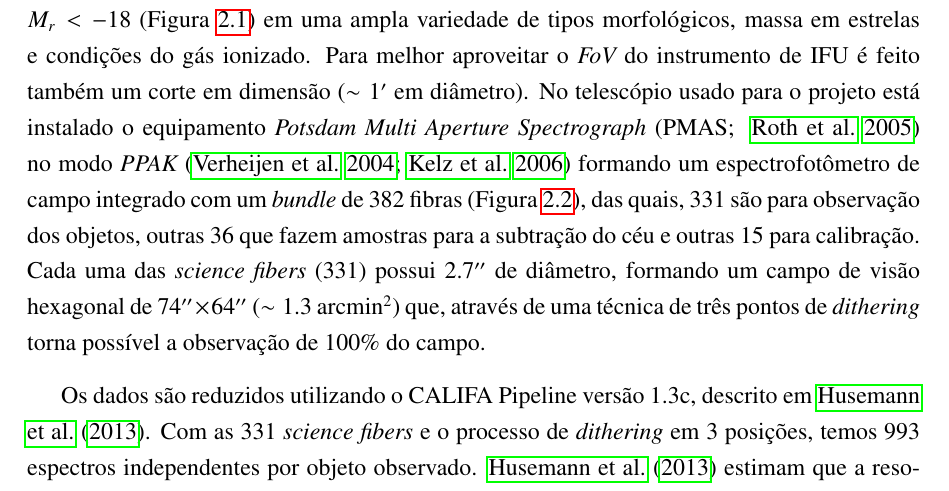
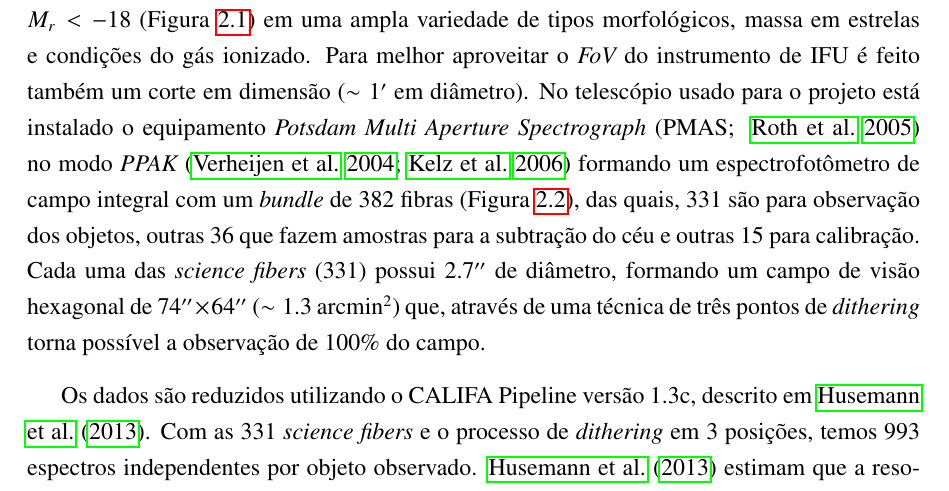
Before and after one commit to elacerda/dissert, a LaTeX thesis (dissert.tex, which reads cap2.tex): part of page 28 of 127, cut so that both start at the same text. Compiled offline with pdfLaTeX.

Commit message:
integrado->integral

```diff
--- a/cap2.tex
+++ b/cap2.tex
@@ -60,7 +60,7 @@ z < 0.03$ que distribuídas cobrem o diagrama cor-magnitude com $M_r < -18$ (Fig
 variedade de tipos morfológicos, massa em estrelas e condições do gás ionizado. Para melhor aproveitar o {\em FoV} do
 instrumento de IFU é feito também um corte em dimensão ($\sim1^{\prime}$ em diâmetro). No telescópio usado para o
 projeto está instalado o equipamento {\em Potsdam Multi Aperture Spectrograph} \citep[PMAS; ][]{Roth2005} no modo
-{\em PPAK} \citep{Verheijen2004, Kelz2006} formando um espectrofotômetro de campo integrado com um {\em bundle} de 382
+{\em PPAK} \citep{Verheijen2004, Kelz2006} formando um espectrofotômetro de campo integral com um {\em bundle} de 382
 fibras (Figura \ref{fig:BundlePPAK}), das quais, 331 são para observação dos objetos, outras 36 que fazem amostras para a
 subtração do céu e outras 15 para calibração. Cada uma das {\em science fibers} (331) possui $2.7^{\prime\prime}$ de
 diâmetro, formando um campo de visão hexagonal de $74^{\prime\prime} \times 64^{\prime\prime}$ ($\sim1.3$ arcmin$^2$)
```
Also changed, not shown: cap1.tex (+1 -1 lines).
